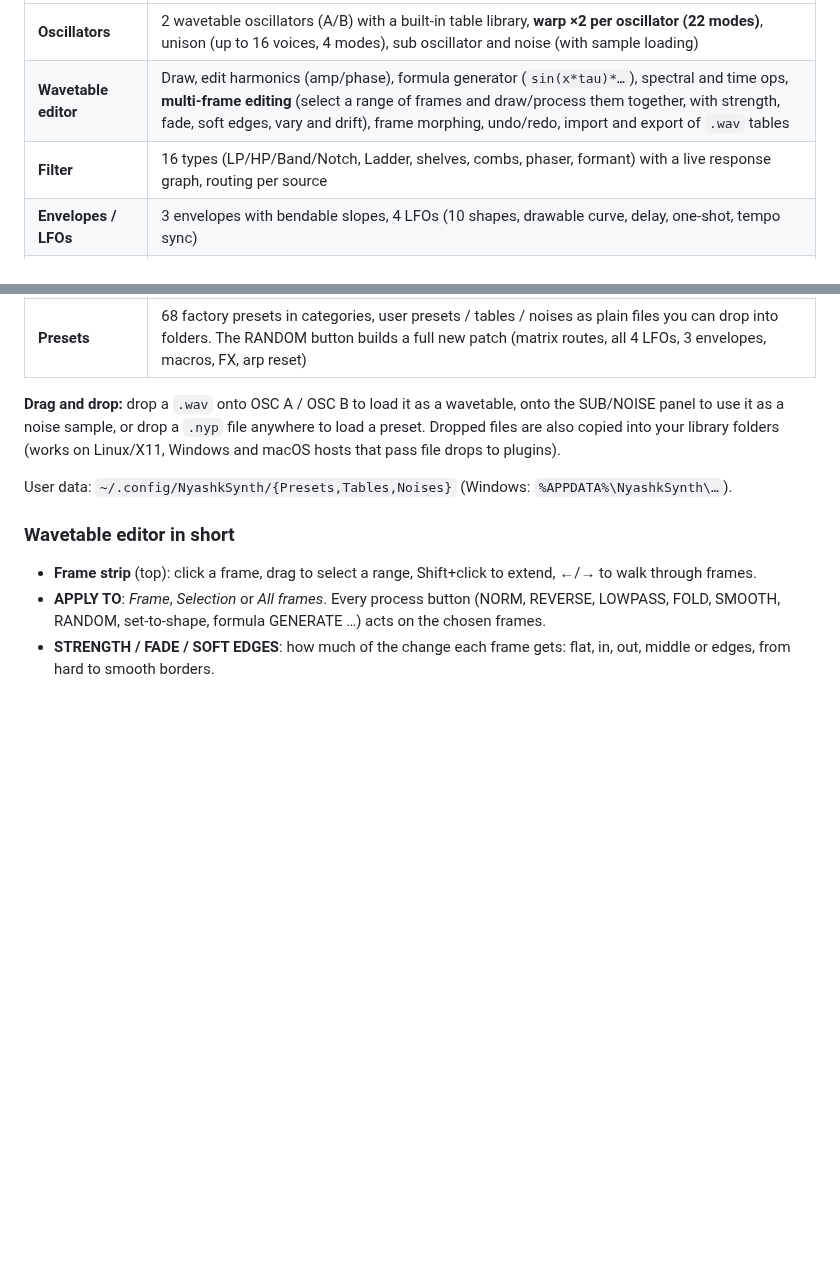
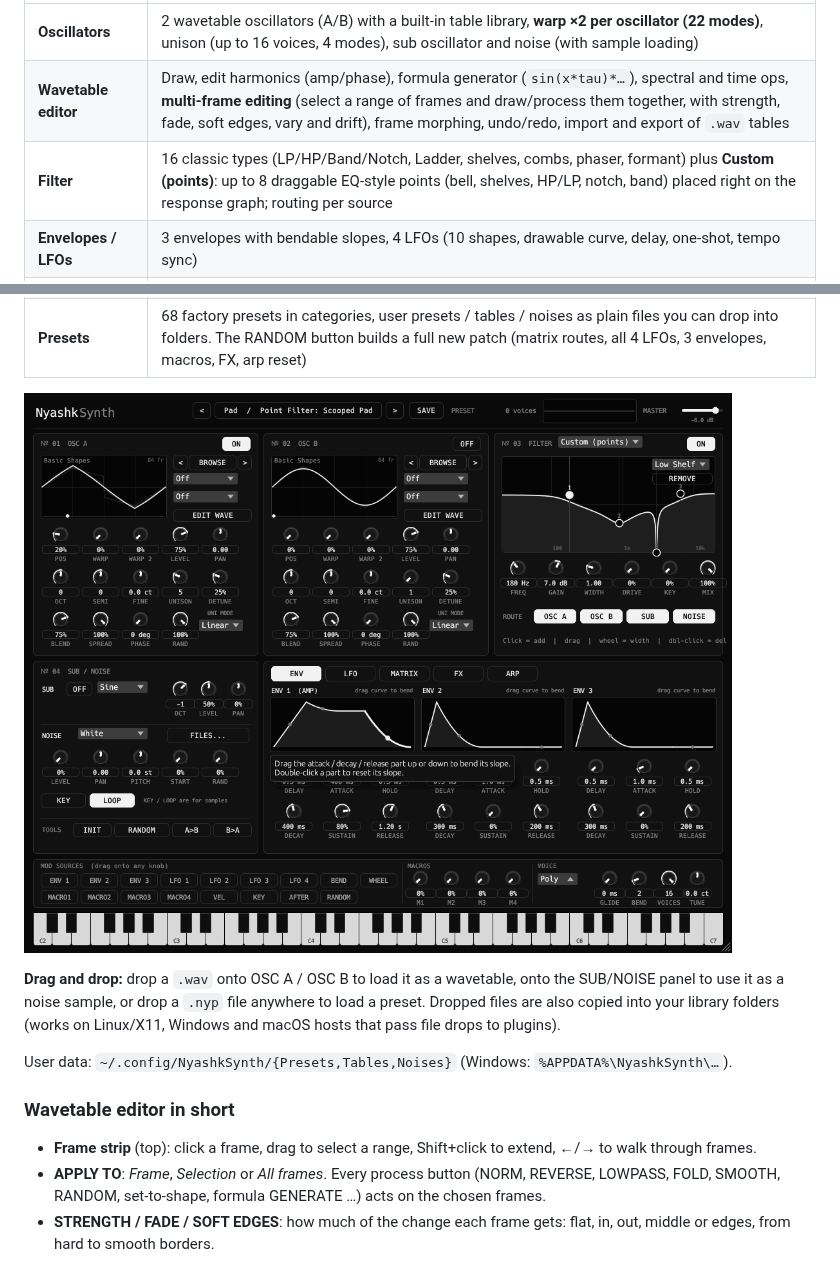
Before and after one commit to xslimakx/NyashkSynth, a Markdown page: README.md, 2 parts joined by grey strips. Rendered like a GitHub page; pictures changed too: docs/img/filter_points.png (added); blank space fills up the shorter version.

```diff
--- a/README.md
+++ b/README.md
@@ -26,13 +26,15 @@ A Serum-style wavetable synthesizer in the same black-and-white Nyashk design.
 |---|---|
 | **Oscillators** | 2 wavetable oscillators (A/B) with a built-in table library, **warp ×2 per oscillator (22 modes)**, unison (up to 16 voices, 4 modes), sub oscillator and noise (with sample loading) |
 | **Wavetable editor** | Draw, edit harmonics (amp/phase), formula generator (`sin(x*tau)*…`), spectral and time ops, **multi-frame editing** (select a range of frames and draw/process them together, with strength, fade, soft edges, vary and drift), frame morphing, undo/redo, import and export of `.wav` tables |
-| **Filter** | 16 types (LP/HP/Band/Notch, Ladder, shelves, combs, phaser, formant) with a live response graph, routing per source |
+| **Filter** | 16 classic types (LP/HP/Band/Notch, Ladder, shelves, combs, phaser, formant) plus **Custom (points)**: up to 8 draggable EQ-style points (bell, shelves, HP/LP, notch, band) placed right on the response graph; routing per source |
 | **Envelopes / LFOs** | 3 envelopes with bendable slopes, 4 LFOs (10 shapes, drawable curve, delay, one-shot, tempo sync) |
 | **Mod matrix** | 16 slots, drag any source onto any knob, per-slot curve / uni / aux source, live modulation dots on the knobs, **FX parameters are modulatable** |
 | **Effects** | Hyper/Dimension, Distortion, Flanger, Phaser, Chorus, Delay, Compressor, Reverb, EQ, Filter: reorderable chain |
 | **Arpeggiator** | 7 patterns, 18 rates incl. triplets/dotted, gate, swing, octaves, hold |
 | **Performance** | Poly / Mono / Legato, glide, sustain pedal, mod wheel, pitch bend, aftertouch, on-screen keyboard, oscilloscope |
 | **Presets** | 68 factory presets in categories, user presets / tables / noises as plain files you can drop into folders. The RANDOM button builds a full new patch (matrix routes, all 4 LFOs, 3 envelopes, macros, FX, arp reset) |
+
+![Custom point filter](docs/img/filter_points.png)
 
 **Drag and drop:** drop a `.wav` onto OSC A / OSC B to load it as a wavetable, onto the SUB/NOISE panel to use it as a noise sample, or drop a `.nyp` file anywhere to load a preset. Dropped files are also copied into your library folders (works on Linux/X11, Windows and macOS hosts that pass file drops to plugins).
 
```
Also changed, not shown: RELEASE_NOTES.md (+1 -0 lines), 6 other files.
